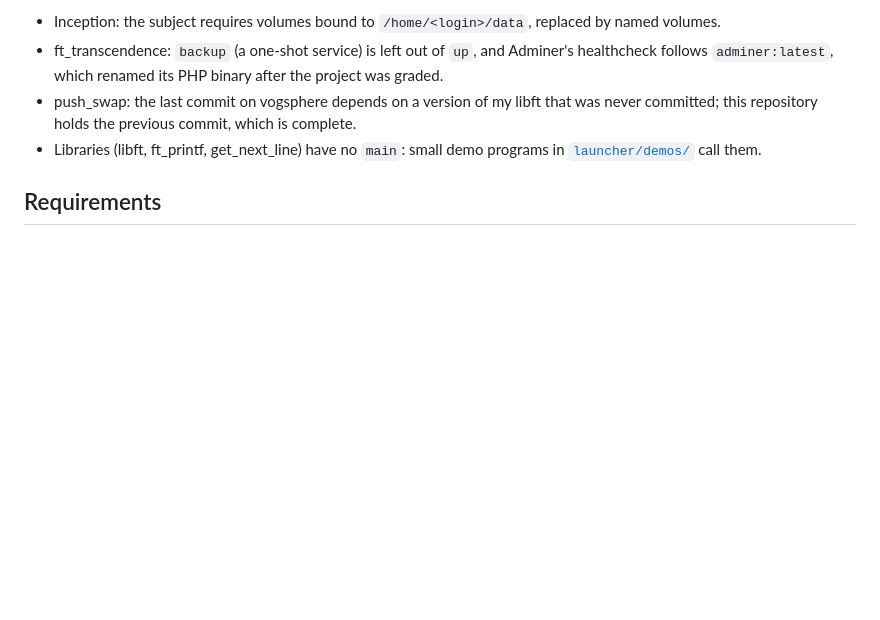
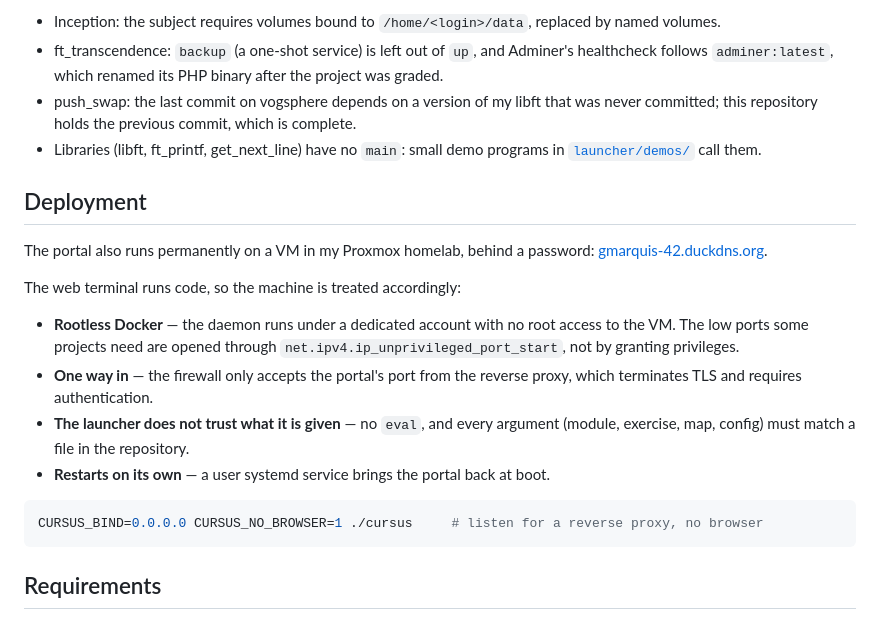
Before and after one commit to Gregory-Marquiset/42-cursus, a Markdown page: README.md, the part around the change. GitHub-like rendering; blank space fills up the shorter version.

````diff
--- a/README.md
+++ b/README.md
@@ -125,6 +125,26 @@ The code is what was submitted for evaluation. Anything needed to run it elsewhe
 - Libraries (libft, ft_printf, get_next_line) have no `main`: small demo programs in
   [`launcher/demos/`](launcher/demos) call them.
 
+## Deployment
+
+The portal also runs permanently on a VM in my Proxmox homelab, behind a password:
+[gmarquis-42.duckdns.org](https://gmarquis-42.duckdns.org).
+
+The web terminal runs code, so the machine is treated accordingly:
+
+- **Rootless Docker** — the daemon runs under a dedicated account with no root access to the VM.
+  The low ports some projects need are opened through `net.ipv4.ip_unprivileged_port_start`,
+  not by granting privileges.
+- **One way in** — the firewall only accepts the portal's port from the reverse proxy, which
+  terminates TLS and requires authentication.
+- **The launcher does not trust what it is given** — no `eval`, and every argument (module,
+  exercise, map, config) must match a file in the repository.
+- **Restarts on its own** — a user systemd service brings the portal back at boot.
+
+```bash
+CURSUS_BIND=0.0.0.0 CURSUS_NO_BROWSER=1 ./cursus     # listen for a reverse proxy, no browser
+```
+
 ## Requirements
 
 - Docker with the compose plugin (Docker Desktop on Windows and macOS)
````
Also changed, not shown: README.fr.md (+20 -0 lines).
